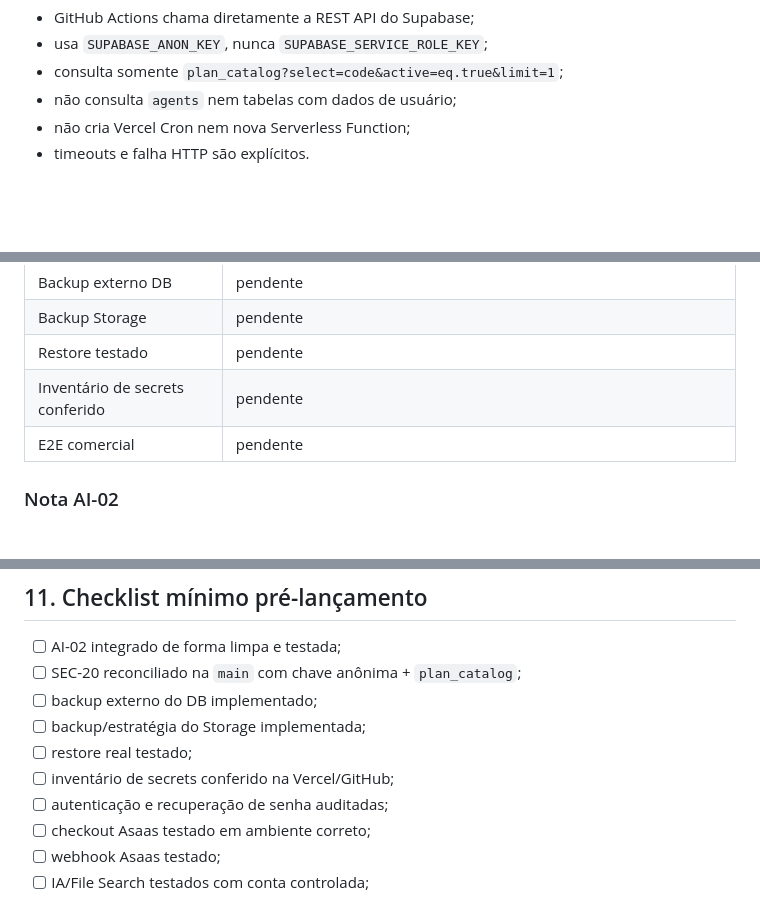
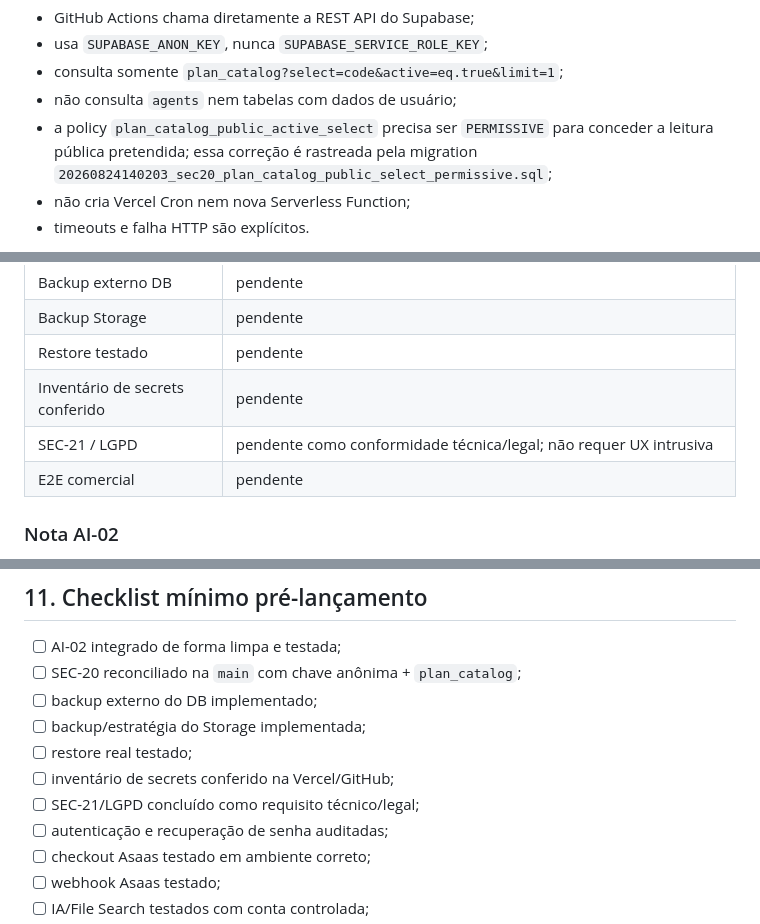
Before and after one commit to demaisj24/jr-solucoes-digitais, a Markdown page: docs/OPERACAO-MANUTENCAO-E-BACKUP.md, 3 parts joined by grey strips. Rendered like a GitHub page; blank space fills up the shorter version.

Commit message:
docs(ops): track SEC-20 RLS fix and preserve compliance gate

```diff
--- a/docs/OPERACAO-MANUTENCAO-E-BACKUP.md
+++ b/docs/OPERACAO-MANUTENCAO-E-BACKUP.md
@@ -79,6 +79,7 @@ Arquitetura oficial do SEC-20:
 - usa `SUPABASE_ANON_KEY`, nunca `SUPABASE_SERVICE_ROLE_KEY`;
 - consulta somente `plan_catalog?select=code&active=eq.true&limit=1`;
 - não consulta `agents` nem tabelas com dados de usuário;
+- a policy `plan_catalog_public_active_select` precisa ser `PERMISSIVE` para conceder a leitura pública pretendida; essa correção é rastreada pela migration `20260824140203_sec20_plan_catalog_public_select_permissive.sql`;
 - não cria Vercel Cron nem nova Serverless Function;
 - timeouts e falha HTTP são explícitos.
 
@@ -322,6 +323,7 @@ Antes de qualquer mudança relevante:
 | Backup Storage | pendente |
 | Restore testado | pendente |
 | Inventário de secrets conferido | pendente |
+| SEC-21 / LGPD | pendente como conformidade técnica/legal; não requer UX intrusiva |
 | E2E comercial | pendente |
 
 ### Nota AI-02
@@ -336,6 +338,7 @@ Durante a auditoria de continuidade foi encontrado que a branch AI-02 contém o
 - [ ] backup/estratégia do Storage implementada;
 - [ ] restore real testado;
 - [ ] inventário de secrets conferido na Vercel/GitHub;
+- [ ] SEC-21/LGPD concluído como requisito técnico/legal;
 - [ ] autenticação e recuperação de senha auditadas;
 - [ ] checkout Asaas testado em ambiente correto;
 - [ ] webhook Asaas testado;
```
